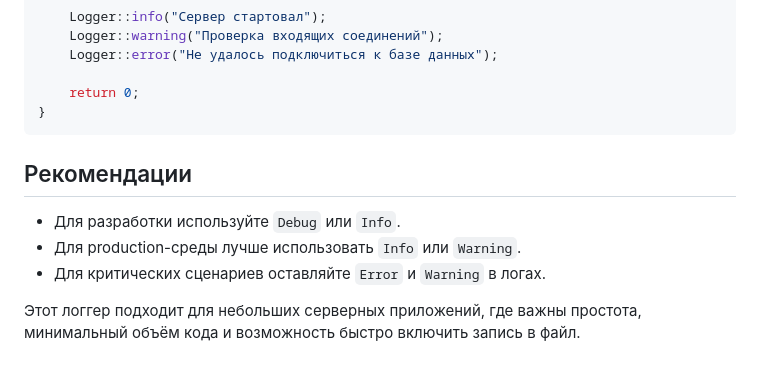
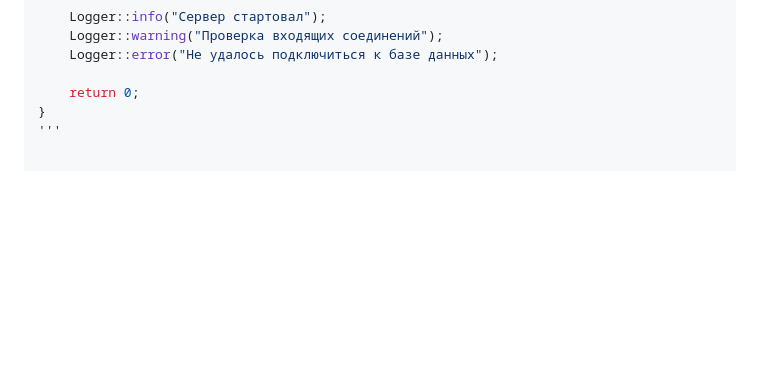
Before and after one commit to zzzdazzzidzheeg/miniserver, a Markdown page: libs/logger/README.md, the part around the change. Rendered like a GitHub page; blank space fills up the shorter version.

Commit message:
Remove recommendations from logger README
Removed recommendations section from README.

````diff
--- a/libs/logger/README.md
+++ b/libs/logger/README.md
@@ -133,12 +133,4 @@ int main() {
 
     return 0;
 }
-```
-
-## Рекомендации
-
-- Для разработки используйте `Debug` или `Info`.
-- Для production-среды лучше использовать `Info` или `Warning`.
-- Для критических сценариев оставляйте `Error` и `Warning` в логах.
-
-Этот логгер подходит для небольших серверных приложений, где важны простота, минимальный объём кода и возможность быстро включить запись в файл.
+'''
````
